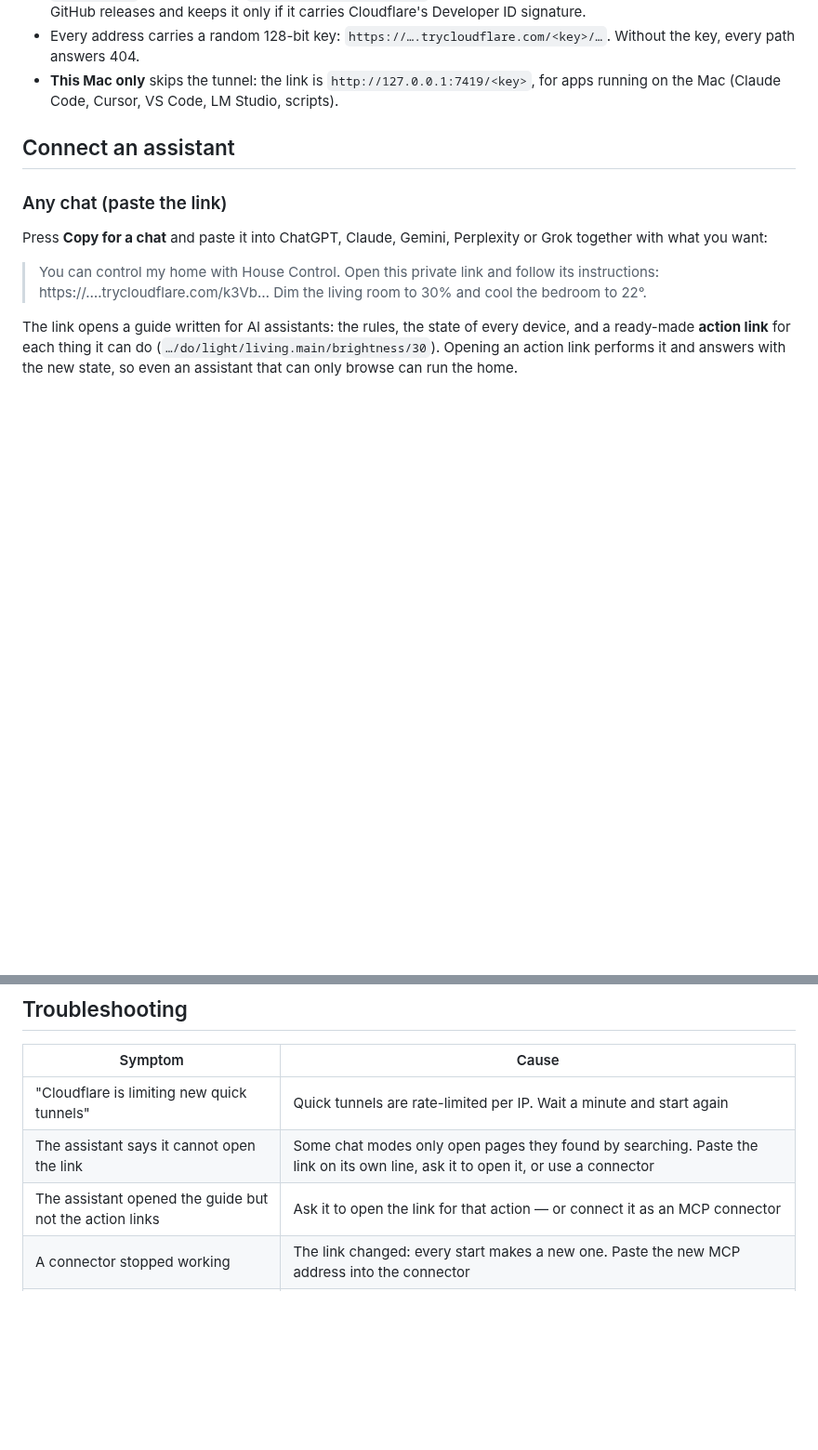
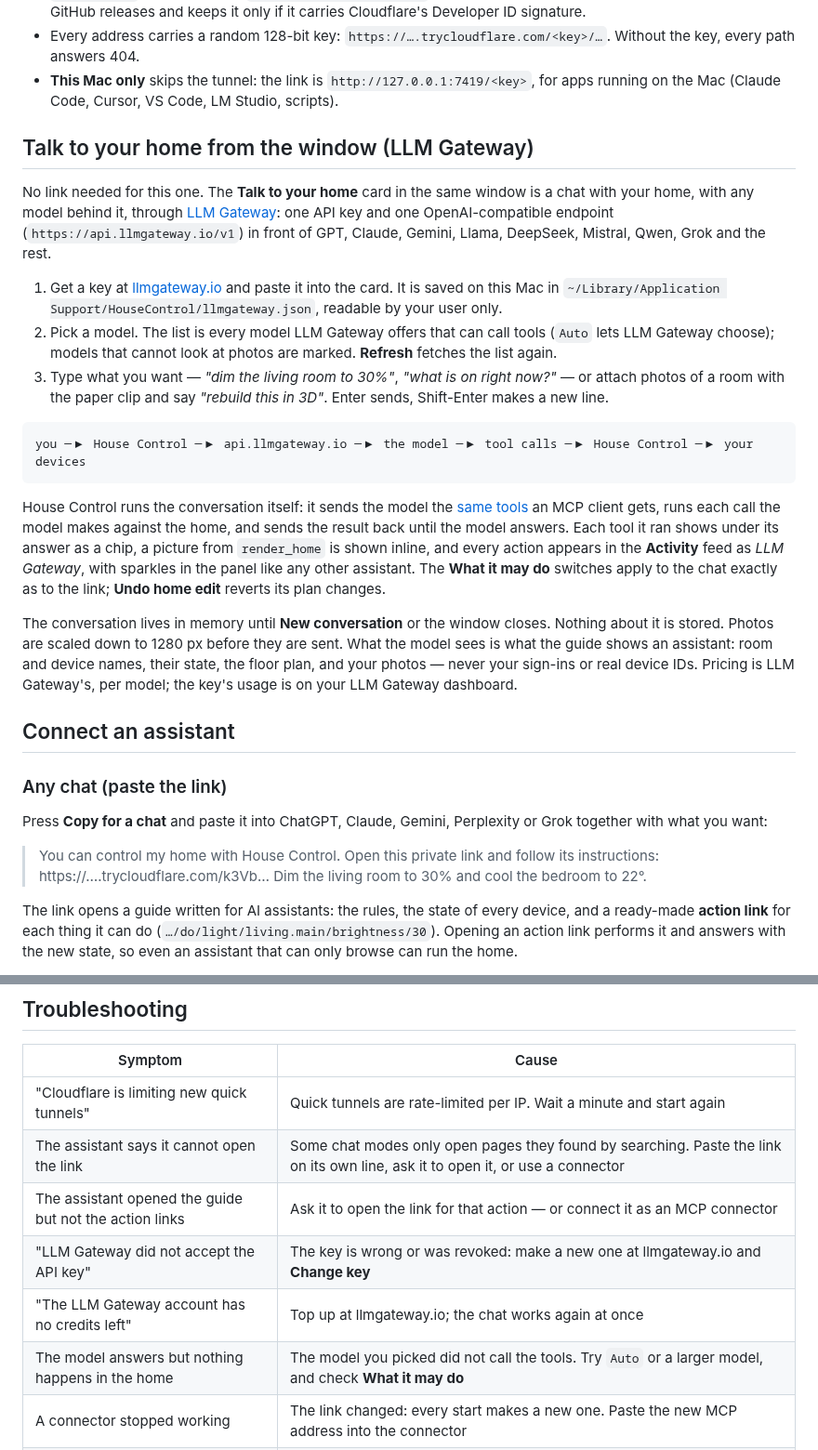
Before and after one commit to 0xProbabillity/house-control, a Markdown page: docs/ai-access.md, 2 parts joined by grey strips. Shown at 93% size. GitHub-like rendering; blank space fills up the shorter version.

````diff
--- a/docs/ai-access.md
+++ b/docs/ai-access.md
@@ -39,6 +39,34 @@ assistant ──HTTPS──▶ Cloudflare quick tunnel ──▶ cloudflared on
   answers 404.
 - **This Mac only** skips the tunnel: the link is `http://127.0.0.1:7419/<key>`, for apps running on the Mac
   (Claude Code, Cursor, VS Code, LM Studio, scripts).
+
+## Talk to your home from the window (LLM Gateway)
+
+No link needed for this one. The **Talk to your home** card in the same window is a chat with your home, with any
+model behind it, through [LLM Gateway](https://llmgateway.io): one API key and one OpenAI-compatible endpoint
+(`https://api.llmgateway.io/v1`) in front of GPT, Claude, Gemini, Llama, DeepSeek, Mistral, Qwen, Grok and the rest.
+
+1. Get a key at [llmgateway.io](https://llmgateway.io/dashboard/api-keys) and paste it into the card. It is saved on
+   this Mac in `~/Library/Application Support/HouseControl/llmgateway.json`, readable by your user only.
+2. Pick a model. The list is every model LLM Gateway offers that can call tools (`Auto` lets LLM Gateway choose);
+   models that cannot look at photos are marked. **Refresh** fetches the list again.
+3. Type what you want — *"dim the living room to 30%"*, *"what is on right now?"* — or attach photos of a room with
+   the paper clip and say *"rebuild this in 3D"*. Enter sends, Shift-Enter makes a new line.
+
+```
+you ─▶ House Control ─▶ api.llmgateway.io ─▶ the model ─▶ tool calls ─▶ House Control ─▶ your devices
+```
+
+House Control runs the conversation itself: it sends the model the [same tools](#what-an-assistant-can-do) an MCP
+client gets, runs each call the model makes against the home, and sends the result back until the model answers.
+Each tool it ran shows under its answer as a chip, a picture from `render_home` is shown inline, and every action
+appears in the **Activity** feed as *LLM Gateway*, with sparkles in the panel like any other assistant.
+The **What it may do** switches apply to the chat exactly as to the link; **Undo home edit** reverts its plan changes.
+
+The conversation lives in memory until **New conversation** or the window closes. Nothing about it is stored.
+Photos are scaled down to 1280 px before they are sent. What the model sees is what the guide shows an assistant:
+room and device names, their state, the floor plan, and your photos — never your sign-ins or real device IDs.
+Pricing is LLM Gateway's, per model; the key's usage is on your LLM Gateway dashboard.
 
 ## Connect an assistant
 
@@ -142,6 +170,9 @@ The **What it may do** switches take effect immediately, even while the link is
 | "Cloudflare is limiting new quick tunnels" | Quick tunnels are rate-limited per IP. Wait a minute and start again |
 | The assistant says it cannot open the link | Some chat modes only open pages they found by searching. Paste the link on its own line, ask it to open it, or use a connector |
 | The assistant opened the guide but not the action links | Ask it to open the link for that action — or connect it as an MCP connector |
+| "LLM Gateway did not accept the API key" | The key is wrong or was revoked: make a new one at llmgateway.io and **Change key** |
+| "The LLM Gateway account has no credits left" | Top up at llmgateway.io; the chat works again at once |
+| The model answers but nothing happens in the home | The model you picked did not call the tools. Try `Auto` or a larger model, and check **What it may do** |
 | A connector stopped working | The link changed: every start makes a new one. Paste the new MCP address into the connector |
 | "The user is looking at a demo plan" | Your own home is saved but a demo is shown; pick **My home** in the panel's gear menu |
 
````
Also changed, not shown: CHANGELOG.md (+6 -0 lines), README.md (+19 -0 lines), docs/llm-gateway-chat.png (added), 8 other files.
